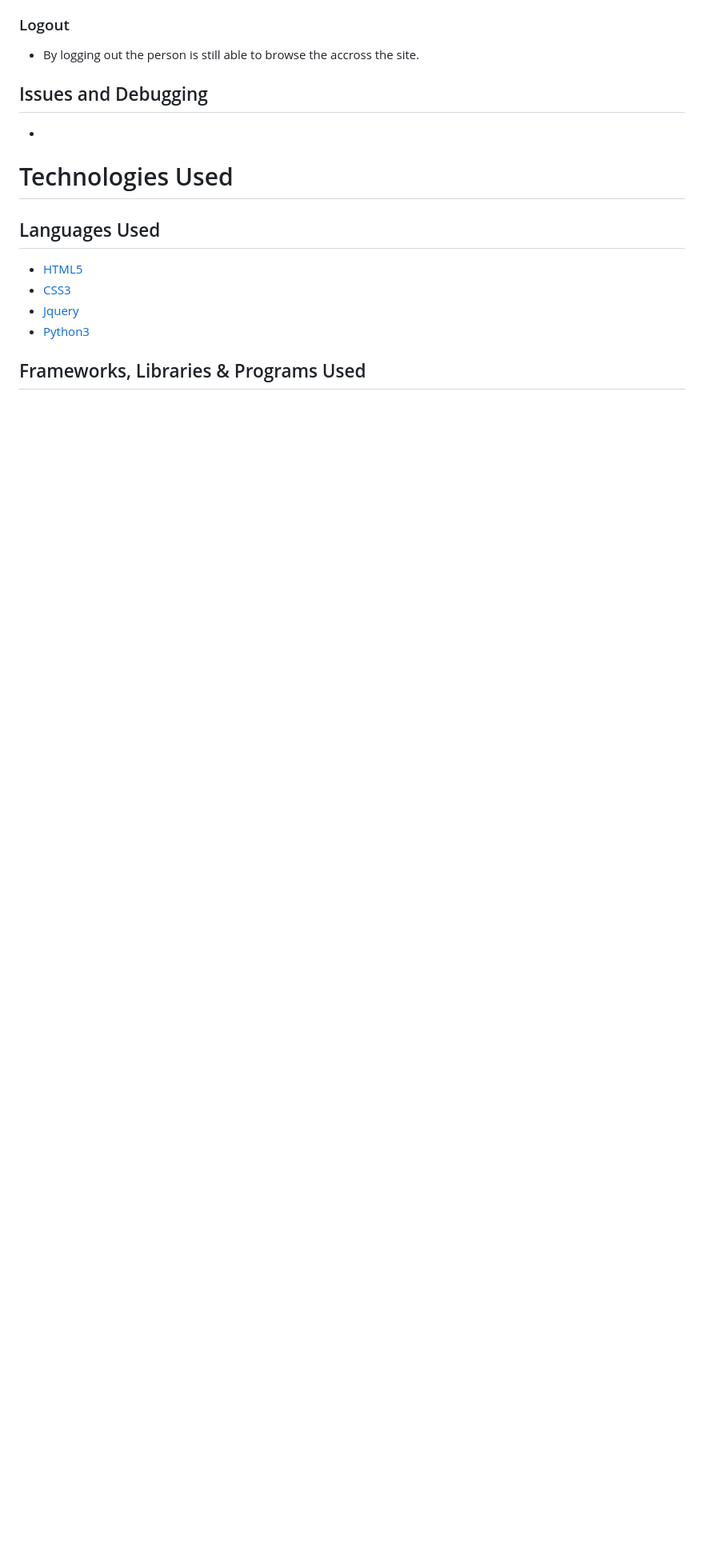
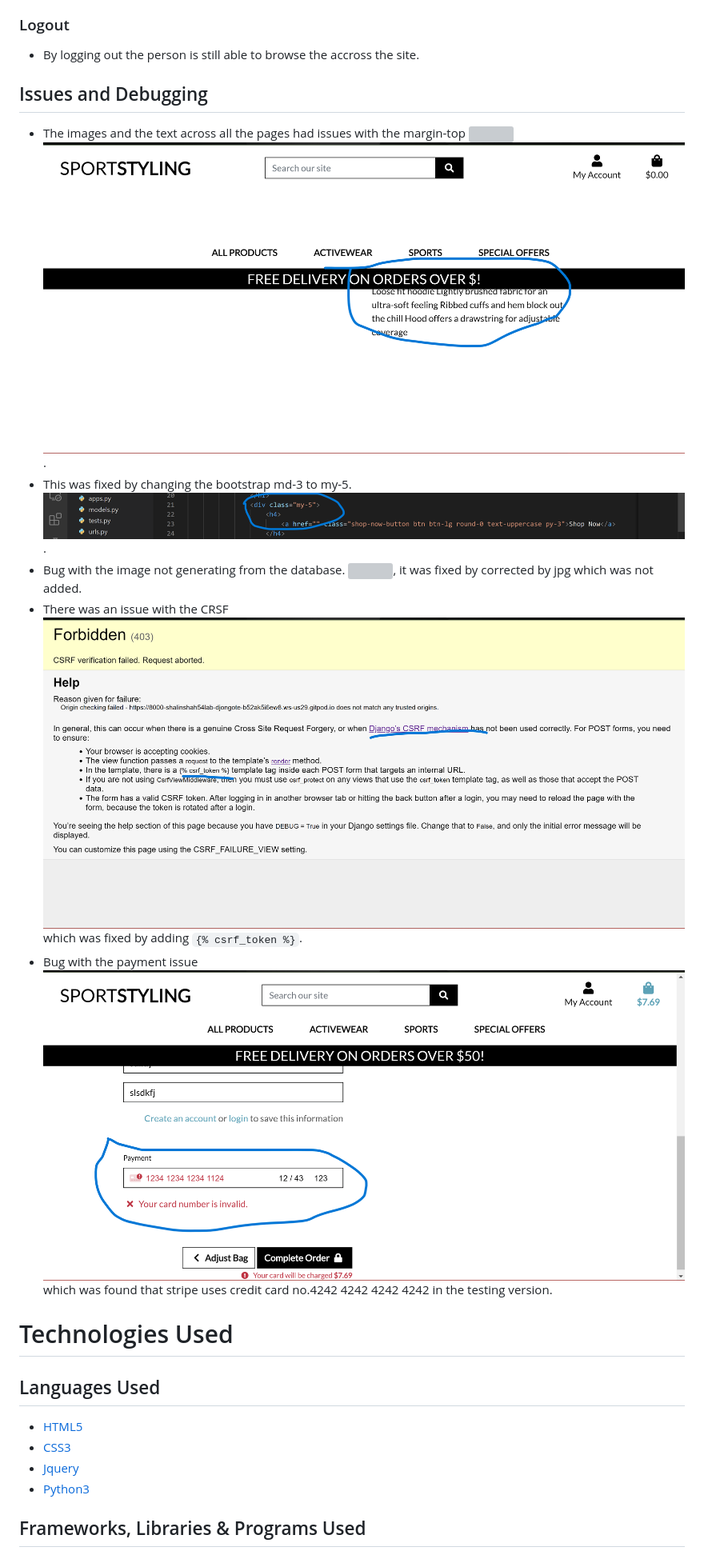
Before and after one commit to Code-Institute-Submissions/shalinshah54-lab-sportstyling_MayResub, a Markdown page: README.md, the part around the change. Shown: that part at 80% size. Rendered like a GitHub page; pictures changed too: static/images/csrf.png (added), static/images/my-5.png (added), static/images/payment.png (added); blank space fills up the shorter version; grey boxes are pictures that could not be loaded.

Commit message:
added the issues and bugs in the readme file.

```diff
--- a/README.md
+++ b/README.md
@@ -177,7 +177,13 @@ The first step for my research was visiting sites and knowing different layouts,
 
 
 ## Issues and Debugging
--
+- The images and the text across all the pages had issues with the margin-top ![](static/images/image-margin.png)
+![](static/images/text-margin.png).
+- This was fixed by changing the bootstrap md-3 to my-5. ![](static/images/my-5.png).
+- Bug with the image not generating from the database. ![](static/images/no-image.png), it was fixed by corrected by jpg which was not added.
+- There was an issue with the CRSF ![](static/images/csrf.png) which was fixed by adding `{% csrf_token %}`.
+- Bug with the payment issue ![](static/images/payment.png)
+which was found that stripe uses credit card no.4242 4242 4242 4242 in the testing version.
 
 
 # Technologies Used
```
Also changed, not shown: 2 other files.
